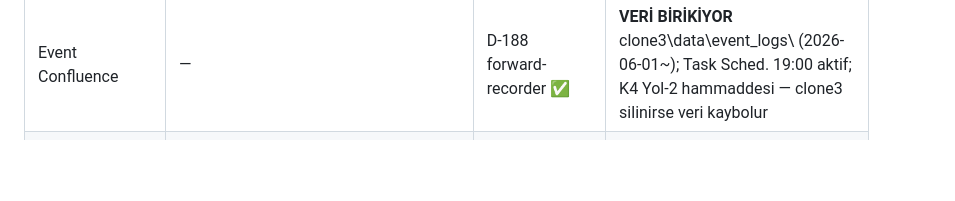
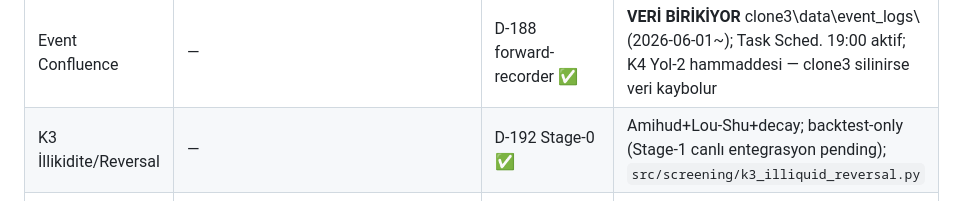
Before and after one commit to caganco/bist-trading-system, a Markdown page: FEATURE_INDEX.md, the part around the change. Drawn GitHub-style; blank space fills up the shorter version.

Commit message:
chore(D-192): FEATURE_INDEX + YOL2_REUSABLE_MAP K3 status update
D-192 merge edildi (K3 Amihud+Lou-Shu+decay Stage-0 backtest).
FEATURE_INDEX ve YOL2_REUSABLE_MAP K3 satirlari guncellendi.

```diff
--- a/FEATURE_INDEX.md
+++ b/FEATURE_INDEX.md
@@ -35,6 +35,7 @@ Büyük özellik speci vermeden önce ilgili guide okunur.
 | Trend Test | — | D-185 ✅ D-186 fair-null ✅ | ÇÜRÜDÜ (DEC-044): trend anlamlı değil; strangler korunur, SİLİNMEZ |
 | Exposure Backtest | — | D-187 ✅ | Rejim-timing istatistiksel anlamlılık yok; statik barbell üstünlüğü marjinal |
 | Event Confluence | — | D-188 forward-recorder ✅ | **VERİ BİRİKİYOR** clone3\data\event_logs\ (2026-06-01~); Task Sched. 19:00 aktif; K4 Yol-2 hammaddesi — clone3 silinirse veri kaybolur |
+| K3 İllikidite/Reversal | — | D-192 Stage-0 ✅ | Amihud+Lou-Shu+decay; backtest-only (Stage-1 canlı entegrasyon pending); `src/screening/k3_illiquid_reversal.py` |
 | ARCHITECTURE v3.0 | docs/ARCHITECTURE.md | Session #11 ✅ | v2.0 (trend/swing) GEÇERSİZ; Yol 2 = statik-maruziyet+maliyet/vergi+quality |
 | SPEC_YOL2 | docs/SPECS/SPEC_YOL2.md | v3.0 1 Haz 2026 ✅ | TEK geçerli mimari SPEC; diğer SPEC'ler docs/archive/SPECS/ altında |
 
```
Also changed, not shown: docs/YOL2_REUSABLE_MAP.md (+2 -2 lines).
